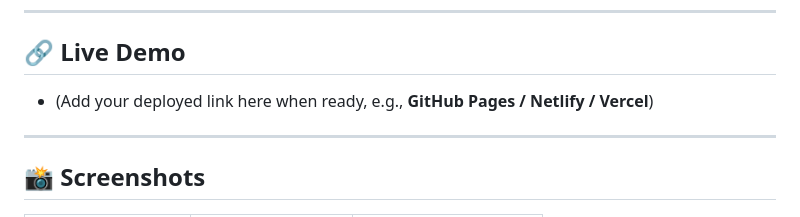
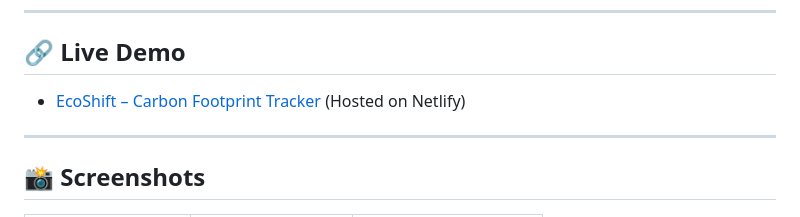
Before and after one commit to ayus1234/EcoShift-Carbon-Footprint-Tracker-Prototype-, a Markdown page: README.md, the part around the change. GitHub-like rendering.

```diff
--- a/README.md
+++ b/README.md
@@ -8,7 +8,8 @@ A lightweight, privacy-friendly web app to **log sustainable habits** and estima
 
 ## 🔗 Live Demo
 
-- (Add your deployed link here when ready, e.g., **GitHub Pages / Netlify / Vercel**)
+- [EcoShift – Carbon Footprint Tracker](https://ecoshifttracker.netlify.app/)
+(Hosted on Netlify)
 
 ---
 
```
